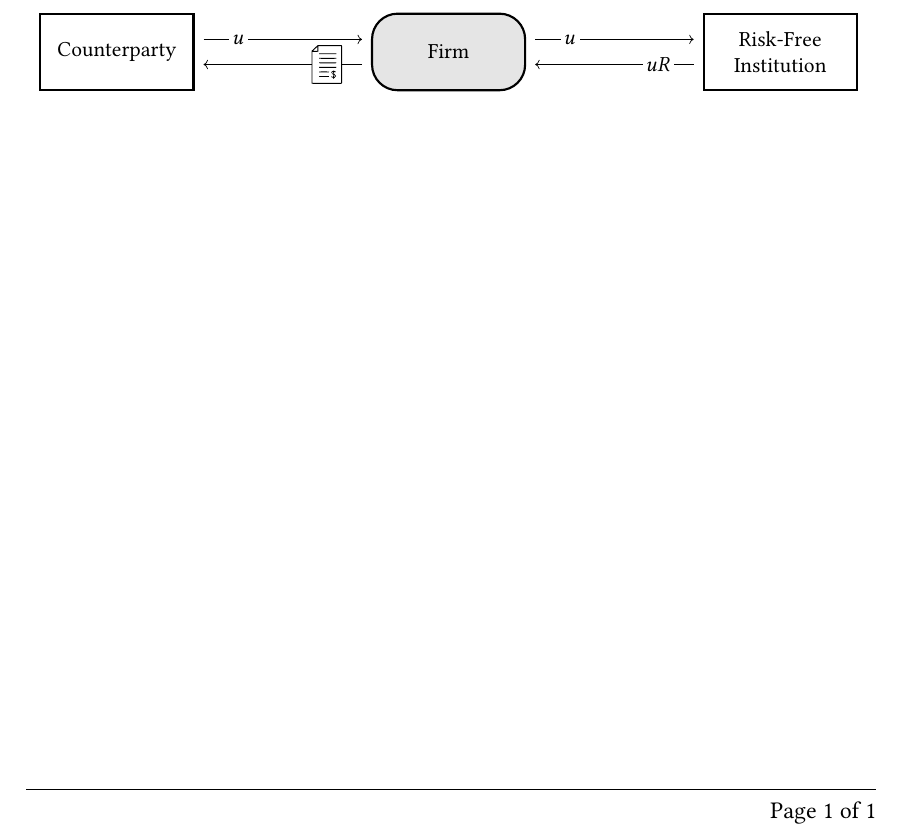
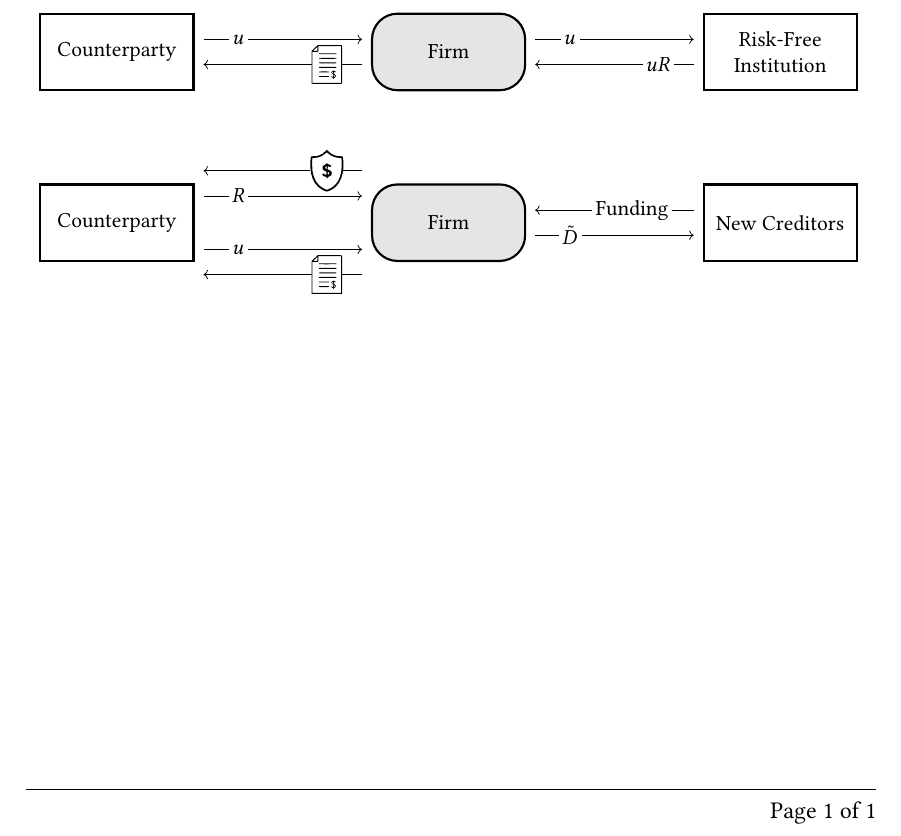
Before and after one commit to sebastianbaltser/master-thesis, a LaTeX thesis (thesis/graphics/numerical-examples/test-graphics.tex, which reads thesis/graphics/numerical-examples/secured-derivative.tex): part of the page, cut so that both start at the same text. Compiled offline with pdfLaTeX.

Commit message:
Create secured-derivative figure

```diff
--- /dev/null
+++ b/thesis/graphics/numerical-examples/secured-derivative.tex
@@ -0,0 +1,42 @@
+% !TEX root = ./test-graphics.tex
+
+\import{.}{styles.tex}
+
+\node (firm) [firm={Counterparty}{New Creditors}] at (0, 0) {Firm};
+
+\draw[arrow, ->]
+    ([yshift=\bottomarrowyoffset]firm.south west) --
+    ([yshift=\bottomarrowyoffset]counterparty.south east)
+    node[contract] {\contract}
+;
+
+\draw[arrow, ->]
+    ([yshift=\toparrowyoffset]counterparty.south east) --
+    ([yshift=\toparrowyoffset]firm.south west)
+    node[arrow label] {$u$}
+;
+
+
+\draw[arrow, ->]
+    ([yshift=\bottomarrowyoffset]counterparty.north east) --
+    ([yshift=\bottomarrowyoffset]firm.north west)
+    node[arrow label] {$R$}
+;
+
+\draw[arrow, ->]
+    ([yshift=\toparrowyoffset]firm.north west) --
+    ([yshift=\toparrowyoffset]counterparty.north east)
+    node[contract] {\collateral}
+;
+
+\draw[arrow, ->]
+    ([yshift=\toparrowyoffset]funding.west) --
+    ([yshift=\toparrowyoffset]firm.east)
+    node[arrow label, pos=0.4] {Funding}
+;
+
+\draw[arrow, ->]
+    ([yshift=\bottomarrowyoffset]firm.east) --
+    ([yshift=\bottomarrowyoffset]funding.west)
+    node[arrow label] {$\tilde{D}$}
+;
--- a/thesis/graphics/numerical-examples/test-graphics.tex
+++ b/thesis/graphics/numerical-examples/test-graphics.tex
@@ -35,5 +35,11 @@
             \import{.}{no-funding-buyback.tex}
         \end{tikzpicture}
     }
+    \\[1cm]
+    \scalebox{0.9}{%
+        \begin{tikzpicture}
+            \import{.}{secured-derivative.tex}
+        \end{tikzpicture}
+    }
     \end{center}
 \end{document}
```
Also changed, not shown: thesis/graphics/numerical-examples/styles.tex (+1 -0 lines), thesis/graphics/numerical-examples/collateral.eps (added).
